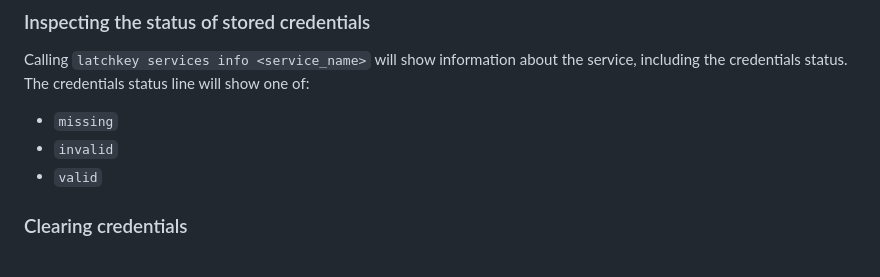
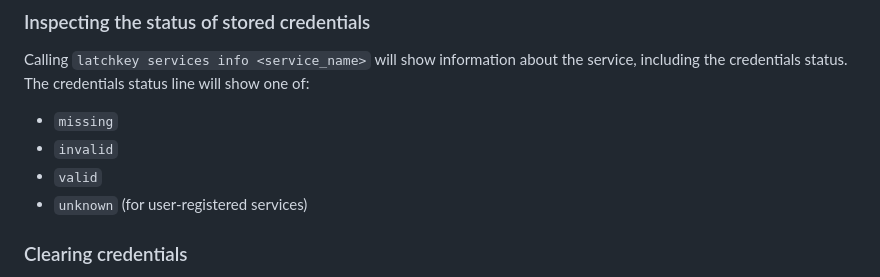
Before and after one commit to imbue-ai/latchkey, a Markdown page: README.md, the part around the change. GitHub-like rendering.

Commit message:
Document the `unknown` status.

```diff
--- a/README.md
+++ b/README.md
@@ -210,6 +210,7 @@ credentials status line will show one of:
 - `missing`
 - `invalid`
 - `valid`
+- `unknown` (for user-registered services)
 
 ### Clearing credentials
 
```
Also changed, not shown: integrations/SKILL.md (+1 -1 lines).
